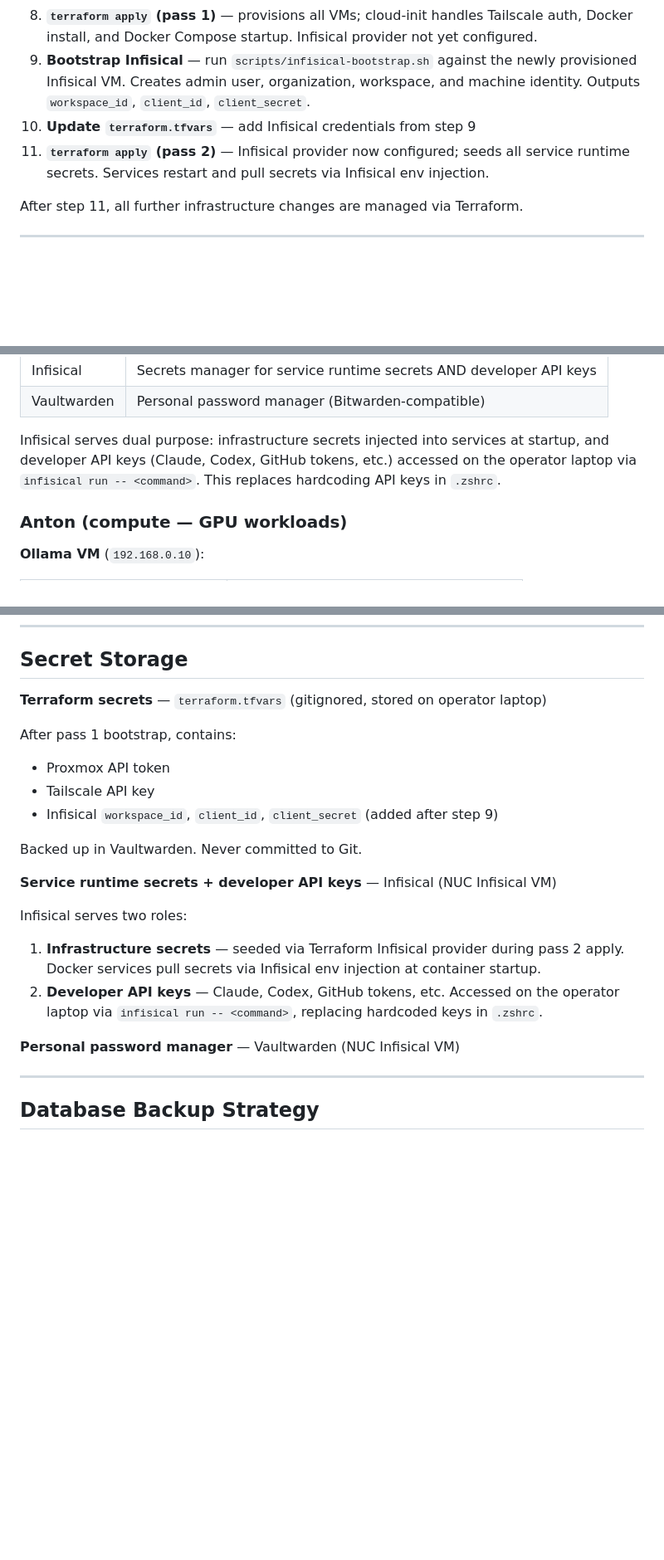
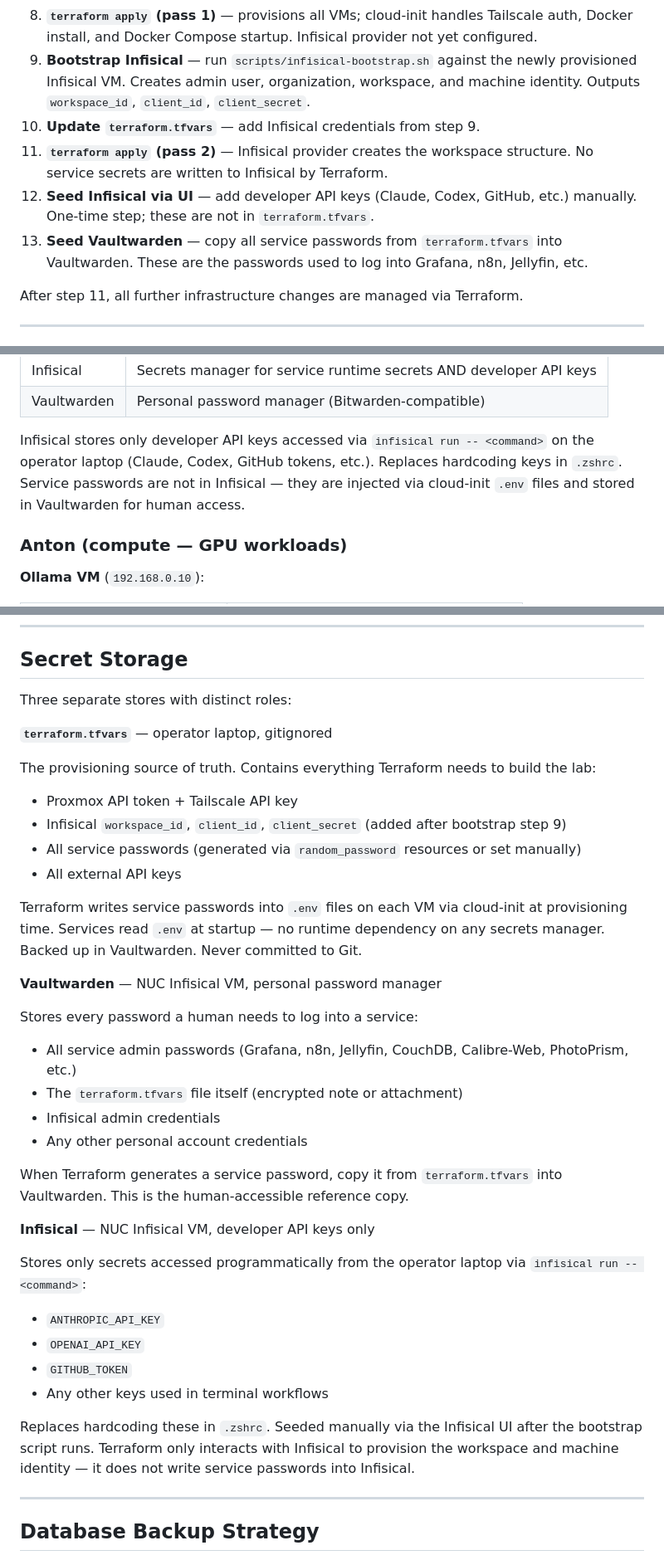
Before and after one commit to wsh32/homelab, a Markdown page: docs/plan.md, 3 parts joined by grey strips. Shown at 83% size. GitHub-like rendering; blank space fills up the shorter version.

Commit message:
Clarify secret storage: Vaultwarden for passwords, Infisical for CLI API keys
- Service passwords (Grafana, n8n, Jellyfin, etc.) go into Vaultwarden for
  human access; containers get them via cloud-init .env files from terraform.tfvars
- Infisical stores only developer API keys accessed via `infisical run --`
  (Claude, Codex, GitHub tokens, etc.) — not service passwords
- Terraform does not write service passwords into Infisical
- Bootstrap now has explicit steps 12+13: seed Infisical API keys via UI,
  copy service passwords from terraform.tfvars into Vaultwarden
- Update Infisical VM description and resolved decisions to match

Co-Authored-By: Claude Sonnet 4.6 <noreply@anthropic.com>

```diff
--- a/docs/plan.md
+++ b/docs/plan.md
@@ -131,9 +131,13 @@ Full Proxmox cluster for single-pane management only. No HA or live migration.
 9. **Bootstrap Infisical** — run `scripts/infisical-bootstrap.sh` against the newly provisioned
    Infisical VM. Creates admin user, organization, workspace, and machine identity.
    Outputs `workspace_id`, `client_id`, `client_secret`.
-10. **Update `terraform.tfvars`** — add Infisical credentials from step 9
-11. **`terraform apply` (pass 2)** — Infisical provider now configured; seeds all service
-    runtime secrets. Services restart and pull secrets via Infisical env injection.
+10. **Update `terraform.tfvars`** — add Infisical credentials from step 9.
+11. **`terraform apply` (pass 2)** — Infisical provider creates the workspace structure.
+    No service secrets are written to Infisical by Terraform.
+12. **Seed Infisical via UI** — add developer API keys (Claude, Codex, GitHub, etc.)
+    manually. One-time step; these are not in `terraform.tfvars`.
+13. **Seed Vaultwarden** — copy all service passwords from `terraform.tfvars` into
+    Vaultwarden. These are the passwords used to log into Grafana, n8n, Jellyfin, etc.
 
 After step 11, all further infrastructure changes are managed via Terraform.
 
@@ -214,9 +218,10 @@ On rebuild, restore from the latest vzdump backup via the HAOS UI or `ha` CLI.
 | Infisical | Secrets manager for service runtime secrets AND developer API keys |
 | Vaultwarden | Personal password manager (Bitwarden-compatible) |
 
-Infisical serves dual purpose: infrastructure secrets injected into services at startup,
-and developer API keys (Claude, Codex, GitHub tokens, etc.) accessed on the operator
-laptop via `infisical run -- <command>`. This replaces hardcoding API keys in `.zshrc`.
+Infisical stores only developer API keys accessed via `infisical run -- <command>` on the
+operator laptop (Claude, Codex, GitHub tokens, etc.). Replaces hardcoding keys in `.zshrc`.
+Service passwords are not in Infisical — they are injected via cloud-init `.env` files and
+stored in Vaultwarden for human access.
 
 ### Anton (compute — GPU workloads)
 
@@ -365,24 +370,43 @@ Single Traefik instance on Anton serves all services across all nodes. NUC-hoste
 
 ## Secret Storage
 
-**Terraform secrets** — `terraform.tfvars` (gitignored, stored on operator laptop)
+Three separate stores with distinct roles:
 
-After pass 1 bootstrap, contains:
-- Proxmox API token
-- Tailscale API key
-- Infisical `workspace_id`, `client_id`, `client_secret` (added after step 9)
+**`terraform.tfvars`** — operator laptop, gitignored
 
-Backed up in Vaultwarden. Never committed to Git.
+The provisioning source of truth. Contains everything Terraform needs to build the lab:
+- Proxmox API token + Tailscale API key
+- Infisical `workspace_id`, `client_id`, `client_secret` (added after bootstrap step 9)
+- All service passwords (generated via `random_password` resources or set manually)
+- All external API keys
 
-**Service runtime secrets + developer API keys** — Infisical (NUC Infisical VM)
+Terraform writes service passwords into `.env` files on each VM via cloud-init at
+provisioning time. Services read `.env` at startup — no runtime dependency on any
+secrets manager. Backed up in Vaultwarden. Never committed to Git.
 
-Infisical serves two roles:
-1. **Infrastructure secrets** — seeded via Terraform Infisical provider during pass 2 apply.
-   Docker services pull secrets via Infisical env injection at container startup.
-2. **Developer API keys** — Claude, Codex, GitHub tokens, etc. Accessed on the operator
-   laptop via `infisical run -- <command>`, replacing hardcoded keys in `.zshrc`.
+**Vaultwarden** — NUC Infisical VM, personal password manager
 
-**Personal password manager** — Vaultwarden (NUC Infisical VM)
+Stores every password a human needs to log into a service:
+- All service admin passwords (Grafana, n8n, Jellyfin, CouchDB, Calibre-Web, PhotoPrism, etc.)
+- The `terraform.tfvars` file itself (encrypted note or attachment)
+- Infisical admin credentials
+- Any other personal account credentials
+
+When Terraform generates a service password, copy it from `terraform.tfvars` into
+Vaultwarden. This is the human-accessible reference copy.
+
+**Infisical** — NUC Infisical VM, developer API keys only
+
+Stores only secrets accessed programmatically from the operator laptop via
+`infisical run -- <command>`:
+- `ANTHROPIC_API_KEY`
+- `OPENAI_API_KEY`
+- `GITHUB_TOKEN`
+- Any other keys used in terminal workflows
+
+Replaces hardcoding these in `.zshrc`. Seeded manually via the Infisical UI after
+the bootstrap script runs. Terraform only interacts with Infisical to provision
+the workspace and machine identity — it does not write service passwords into Infisical.
 
 ---
 
```
Also changed, not shown: other parts of docs/plan.md (+1 -1 lines).
